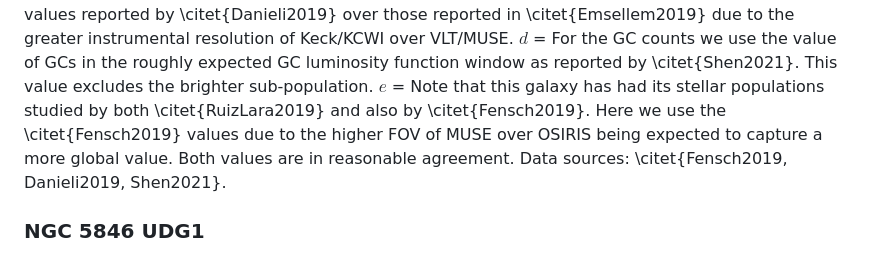
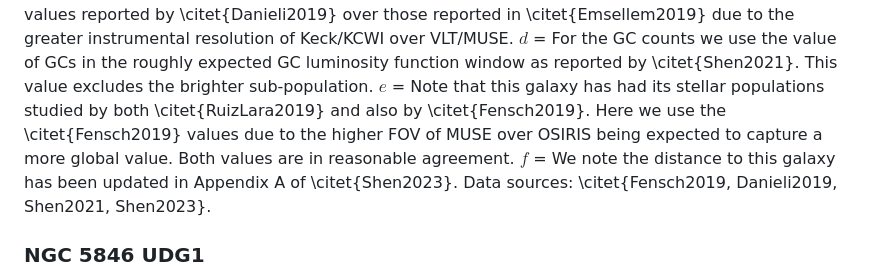
Before and after one commit to gannonjs/Published_Data, a Markdown page: UDG_Spectroscopic_Data/individual_galaxy_notes.md, the part around the change. Drawn GitHub-style.

Commit message:
Update individual_galaxy_notes.md
updated df2 distance

```diff
--- a/UDG_Spectroscopic_Data/individual_galaxy_notes.md
+++ b/UDG_Spectroscopic_Data/individual_galaxy_notes.md
@@ -74,7 +74,8 @@ $b$ = Surface brightness calculated using the properties listed for the single S
 $c$ = We preference the recessional velocity and velocity dispersion values reported by \citet{Danieli2019} over those reported in \citet{Emsellem2019} due to the greater instrumental resolution of Keck/KCWI over VLT/MUSE.
 $d$ = For the GC counts we use the value of GCs in the roughly expected GC luminosity function window as reported by \citet{Shen2021}. This value excludes the brighter sub-population.
 $e$ = Note that this galaxy has had its stellar populations studied by both \citet{RuizLara2019} and also by \citet{Fensch2019}. Here we use the \citet{Fensch2019} values due to the higher FOV of MUSE over OSIRIS being expected to capture a more global value. Both values are in reasonable agreement.
-Data sources: \citet{Fensch2019, Danieli2019, Shen2021}.
+$f$ = We note the distance to this galaxy has been updated in Appendix A of \citet{Shen2023}.
+Data sources: \citet{Fensch2019, Danieli2019, Shen2021, Shen2023}.
 
 ### NGC 5846 UDG1
 Notes:
```
